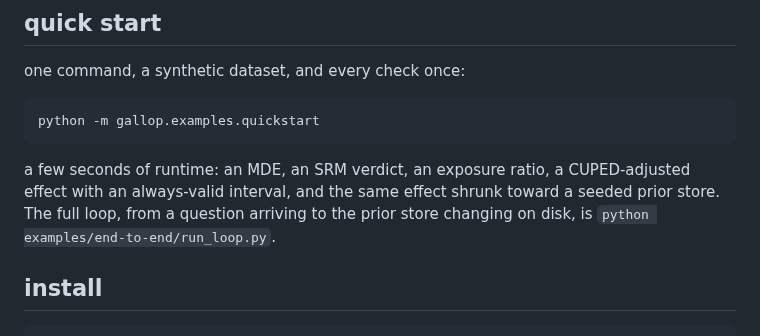
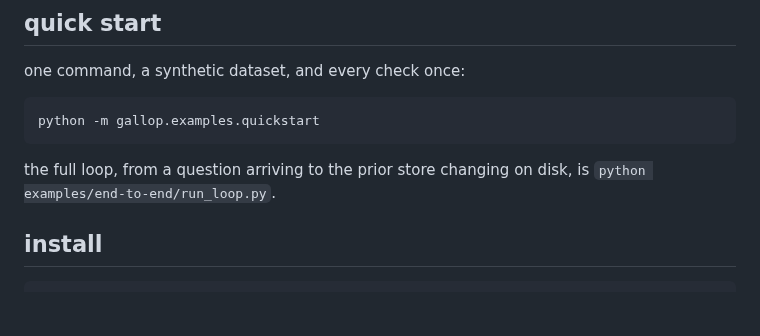
Before and after one commit to 0trm/gallop, a Markdown page: README.md, the part around the change. GitHub-like rendering; blank space fills up the shorter version.

````diff
--- a/README.md
+++ b/README.md
@@ -26,7 +26,7 @@ one command, a synthetic dataset, and every check once:
 python -m gallop.examples.quickstart
 ```
 
-a few seconds of runtime: an MDE, an SRM verdict, an exposure ratio, a CUPED-adjusted effect with an always-valid interval, and the same effect shrunk toward a seeded prior store. The full loop, from a question arriving to the prior store changing on disk, is `python examples/end-to-end/run_loop.py`.
+the full loop, from a question arriving to the prior store changing on disk, is `python examples/end-to-end/run_loop.py`.
 
 ## install
 
````
